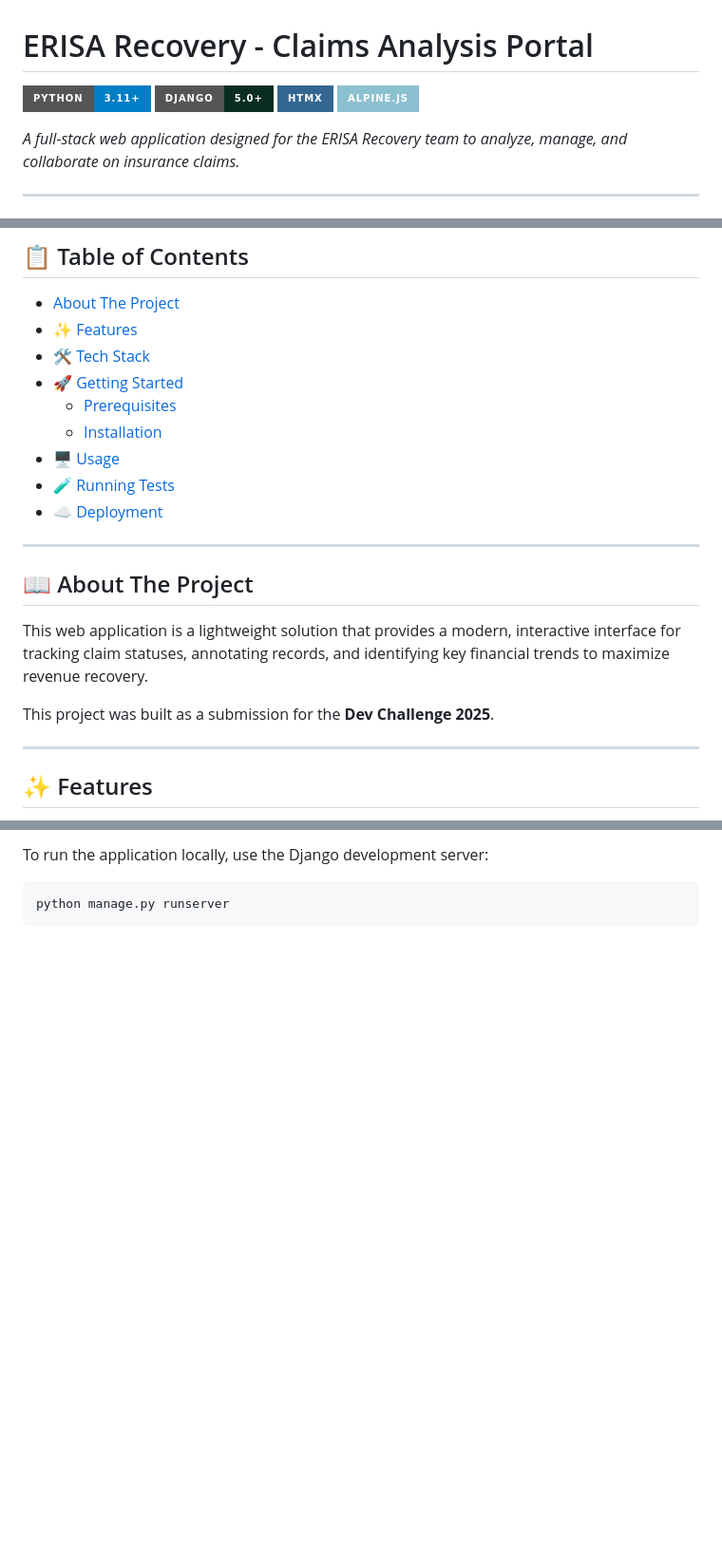
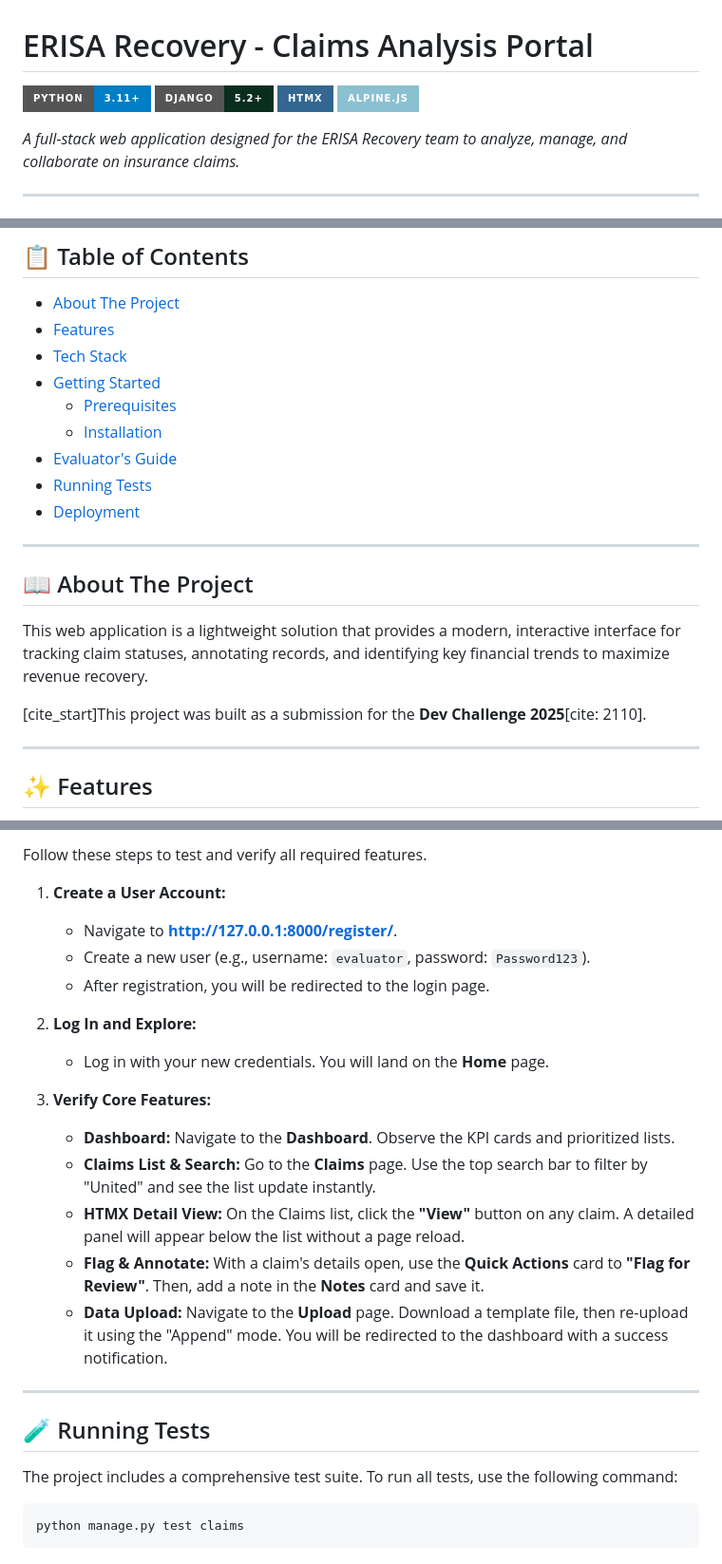
Before and after one commit to Reddy-kalwakolu/Erisa_Recovery_Dev_Challenge, a Markdown page: README.md, 3 parts joined by grey strips. Shown at 95% size. Rendered like a GitHub page; badges without logos; blank space fills up the shorter version.

````diff
--- a/README.md
+++ b/README.md
@@ -1,7 +1,7 @@
 # ERISA Recovery - Claims Analysis Portal
 
 ![Python](https://img.shields.io/badge/Python-3.11+-blue?style=for-the-badge&logo=python&logoColor=white)
-![Django](https://img.shields.io/badge/Django-5.0+-092E20?style=for-the-badge&logo=django&logoColor=white)
+![Django](https://img.shields.io/badge/Django-5.2+-092E20?style=for-the-badge&logo=django&logoColor=white)
 ![HTMX](https://img.shields.io/badge/HTMX-336791?style=for-the-badge&logo=htmx&logoColor=white)
 ![Alpine.js](https://img.shields.io/badge/Alpine.js-8BC0D0?style=for-the-badge&logo=alpinedotjs&logoColor=black)
 
@@ -14,14 +14,14 @@ _A full-stack web application designed for the ERISA Recovery team to analyze, m
 ## 📋 Table of Contents
 
 - [About The Project](#-about-the-project)
-- [✨ Features](#-features)
-- [🛠️ Tech Stack](#️-tech-stack)
-- [🚀 Getting Started](#-getting-started)
+- [Features](#-features)
+- [Tech Stack](#️-tech-stack)
+- [Getting Started](#-getting-started)
   - [Prerequisites](#prerequisites)
   - [Installation](#installation)
-- [🖥️ Usage](#️-usage)
-- [🧪 Running Tests](#-running-tests)
-- [☁️ Deployment](#️-deployment)
+- [Evaluator's Guide](#-evaluators-guide)
+- [Running Tests](#-running-tests)
+- [Deployment](#️-deployment)
 
 ---
 
@@ -29,7 +29,7 @@ _A full-stack web application designed for the ERISA Recovery team to analyze, m
 
 This web application is a lightweight solution that provides a modern, interactive interface for tracking claim statuses, annotating records, and identifying key financial trends to maximize revenue recovery.
 
-This project was built as a submission for the **Dev Challenge 2025**.
+[cite_start]This project was built as a submission for the **Dev Challenge 2025**[cite: 2110].
 
 ---
 
@@ -120,6 +129,29 @@ Make sure you have Python (version 3.8 or higher) installed on your system.
 
-To run the application locally, use the Django development server:
+Follow these steps to test and verify all required features.
+
+1.  **Create a User Account:**
+
+    - Navigate to **http://127.0.0.1:8000/register/**.
+    - Create a new user (e.g., username: `evaluator`, password: `Password123`).
+    - After registration, you will be redirected to the login page.
+
+2.  **Log In and Explore:**
+
+    - Log in with your new credentials. You will land on the **Home** page.
+
+3.  **Verify Core Features:**
+    - **Dashboard:** Navigate to the **Dashboard**. Observe the KPI cards and prioritized lists.
+    - **Claims List & Search:** Go to the **Claims** page. Use the top search bar to filter by "United" and see the list update instantly.
+    - **HTMX Detail View:** On the Claims list, click the **"View"** button on any claim. A detailed panel will appear below the list without a page reload.
+    - **Flag & Annotate:** With a claim's details open, use the **Quick Actions** card to **"Flag for Review"**. Then, add a note in the **Notes** card and save it.
+    - **Data Upload:** Navigate to the **Upload** page. Download a template file, then re-upload it using the "Append" mode. You will be redirected to the dashboard with a success notification.
+
+---
+
+## 🧪 Running Tests
+
+The project includes a comprehensive test suite. To run all tests, use the following command:
 
 ```bash
-python manage.py runserver
+python manage.py test claims
 ```
````
Also changed, not shown: other parts of README.md (+30 -17 lines).
